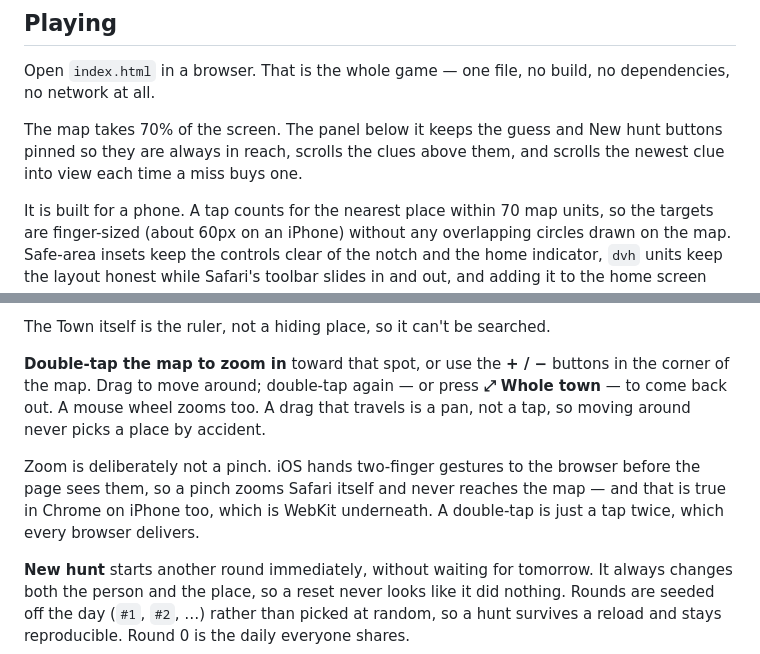
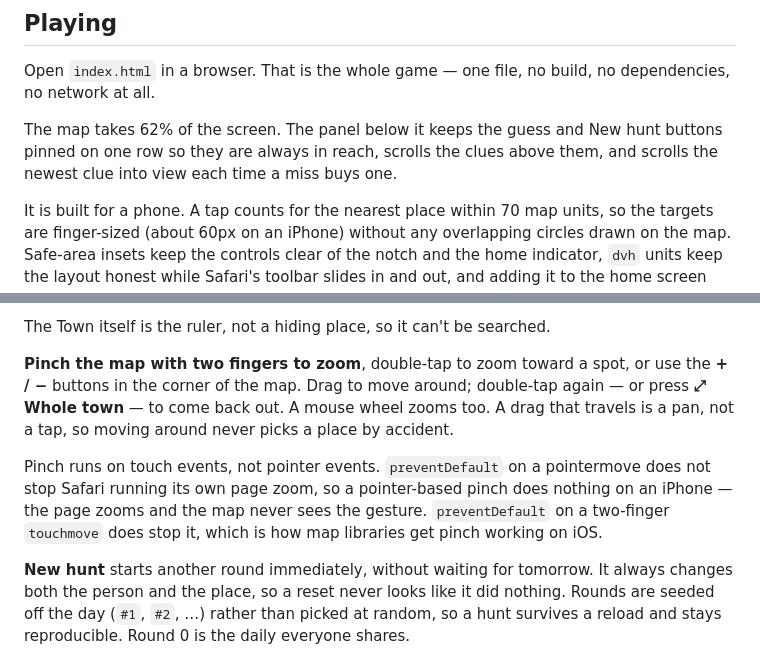
Before and after one commit to deepak528/Game, a Markdown page: README.md, 2 parts joined by grey strips. Drawn GitHub-style.

Commit message:
Update the README for pinch, the button row and the shorter map
The previous commit's README edit asserted against text that had
already changed and wrote nothing, so the notes still described the map
as 70% and said zoom was deliberately not a pinch.

Co-Authored-By: Claude Opus 5 <noreply@anthropic.com>
Claude-Session: https://claude.ai/code/session_01G2aVyHKAGCh2Q9B3fDdMu4

```diff
--- a/README.md
+++ b/README.md
@@ -13,9 +13,9 @@ HAVE YOU SEEN, the face, the name.
 Open `index.html` in a browser. That is the whole game — one file, no build, no
 dependencies, no network at all.
 
-The map takes 70% of the screen. The panel below it keeps the guess and New
-hunt buttons pinned so they are always in reach, scrolls the clues above them,
-and scrolls the newest clue into view each time a miss buys one.
+The map takes 62% of the screen. The panel below it keeps the guess and New
+hunt buttons pinned on one row so they are always in reach, scrolls the clues
+above them, and scrolls the newest clue into view each time a miss buys one.
 
 It is built for a phone. A tap counts for the nearest place within 70 map
 units, so the targets are finger-sized (about 60px on an iPhone) without any
@@ -38,15 +38,17 @@ many blocks off you were and which way to go, and unlocks another clue:
 
 The Town itself is the ruler, not a hiding place, so it can't be searched.
 
-**Double-tap the map to zoom in** toward that spot, or use the **+ / −**
-buttons in the corner of the map. Drag to move around; double-tap again — or
-press **⤢ Whole town** — to come back out. A mouse wheel zooms too. A drag that travels is a pan, not a tap, so moving around never picks
-a place by accident.
+**Pinch the map with two fingers to zoom**, double-tap to zoom toward a spot,
+or use the **+ / −** buttons in the corner of the map. Drag to move around;
+double-tap again — or press **⤢ Whole town** — to come back out. A mouse wheel
+zooms too. A drag that travels is a pan, not a tap, so moving around never
+picks a place by accident.
 
-Zoom is deliberately not a pinch. iOS hands two-finger gestures to the browser
-before the page sees them, so a pinch zooms Safari itself and never reaches the
-map — and that is true in Chrome on iPhone too, which is WebKit underneath. A
-double-tap is just a tap twice, which every browser delivers.
+Pinch runs on touch events, not pointer events. `preventDefault` on a
+pointermove does not stop Safari running its own page zoom, so a pointer-based
+pinch does nothing on an iPhone — the page zooms and the map never sees the
+gesture. `preventDefault` on a two-finger `touchmove` does stop it, which is
+how map libraries get pinch working on iOS.
 
 **New hunt** starts another round immediately, without waiting for tomorrow. It
 always changes both the person and the place, so a reset never looks like it did
```
